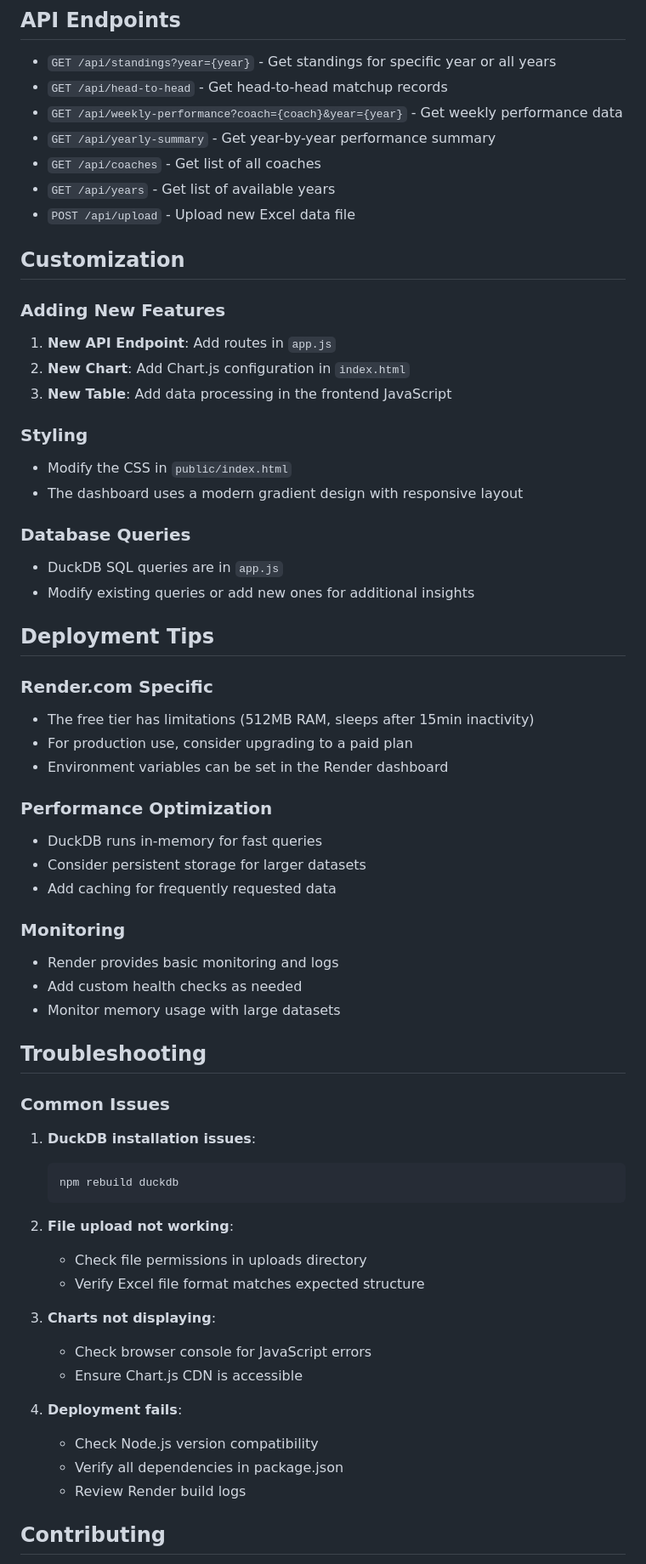
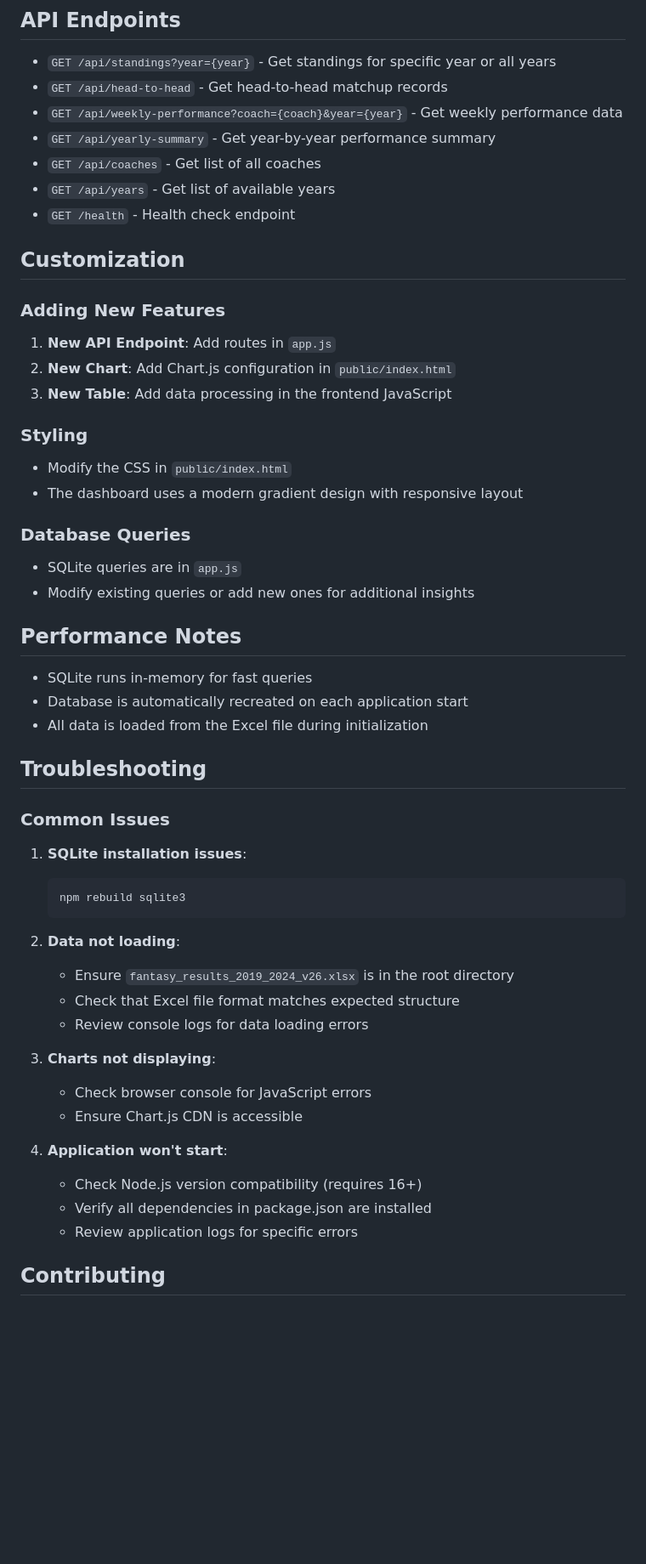
Before and after one commit to fizzy2562/Nure-Giants-2-Fairys, a Markdown page: README.md, the part around the change printed below. Shown: that part at 85% size. Drawn GitHub-style; blank space fills up the shorter version.

````diff
--- a/README.md
+++ b/README.md
@@ -125,14 +88,14 @@ The dashboard expects an Excel file with these sheets:
 - `GET /api/yearly-summary` - Get year-by-year performance summary
 - `GET /api/coaches` - Get list of all coaches
 - `GET /api/years` - Get list of available years
-- `POST /api/upload` - Upload new Excel data file
+- `GET /health` - Health check endpoint
 
 ## Customization
 
 ### Adding New Features
 
 1. **New API Endpoint**: Add routes in `app.js`
-2. **New Chart**: Add Chart.js configuration in `index.html`
+2. **New Chart**: Add Chart.js configuration in `public/index.html`
 3. **New Table**: Add data processing in the frontend JavaScript
 
 ### Styling
@@ -140,47 +103,37 @@ The dashboard expects an Excel file with these sheets:
 - The dashboard uses a modern gradient design with responsive layout
 
 ### Database Queries
-- DuckDB SQL queries are in `app.js`
+- SQLite queries are in `app.js`
 - Modify existing queries or add new ones for additional insights
 
-## Deployment Tips
+## Performance Notes
 
-### Render.com Specific
-- The free tier has limitations (512MB RAM, sleeps after 15min inactivity)
-- For production use, consider upgrading to a paid plan
-- Environment variables can be set in the Render dashboard
-
-### Performance Optimization
-- DuckDB runs in-memory for fast queries
-- Consider persistent storage for larger datasets
-- Add caching for frequently requested data
-
-### Monitoring
-- Render provides basic monitoring and logs
-- Add custom health checks as needed
-- Monitor memory usage with large datasets
+- SQLite runs in-memory for fast queries
+- Database is automatically recreated on each application start
+- All data is loaded from the Excel file during initialization
 
 ## Troubleshooting
 
 ### Common Issues
 
-1. **DuckDB installation issues**:
+1. **SQLite installation issues**:
    ```bash
-   npm rebuild duckdb
+   npm rebuild sqlite3
    ```
 
-2. **File upload not working**:
-   - Check file permissions in uploads directory
-   - Verify Excel file format matches expected structure
+2. **Data not loading**:
+   - Ensure `fantasy_results_2019_2024_v26.xlsx` is in the root directory
+   - Check that Excel file format matches expected structure
+   - Review console logs for data loading errors
 
 3. **Charts not displaying**:
    - Check browser console for JavaScript errors
    - Ensure Chart.js CDN is accessible
 
-4. **Deployment fails**:
-   - Check Node.js version compatibility
-   - Verify all dependencies in package.json
-   - Review Render build logs
+4. **Application won't start**:
+   - Check Node.js version compatibility (requires 16+)
+   - Verify all dependencies in package.json are installed
+   - Review application logs for specific errors
 
 ## Contributing
 
````
Also changed, not shown: other parts of README.md (+3 -40 lines).
